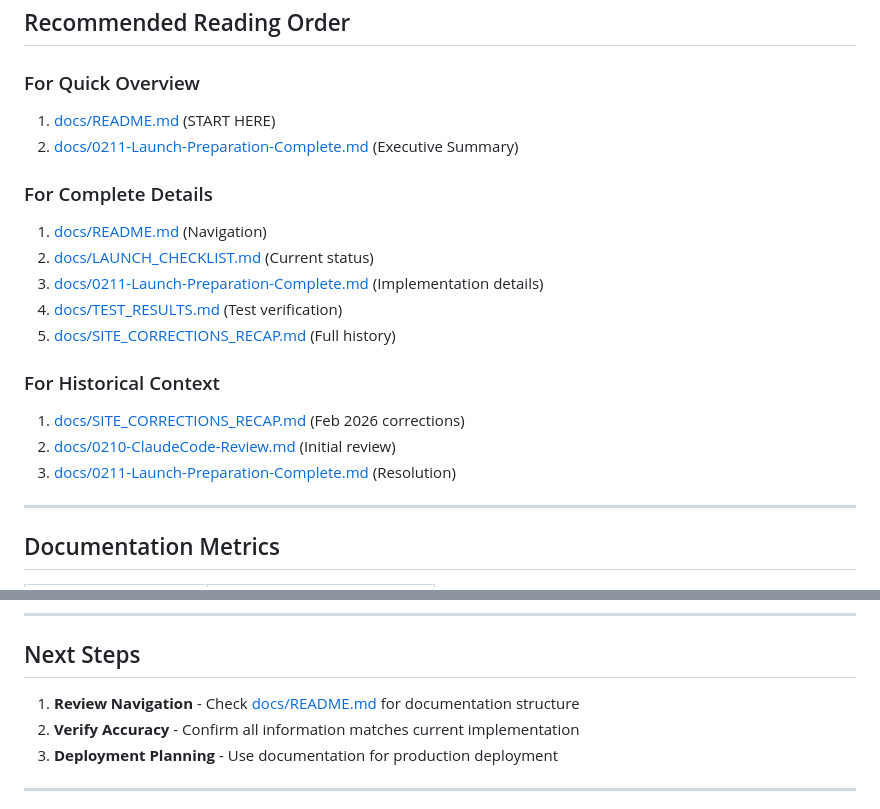
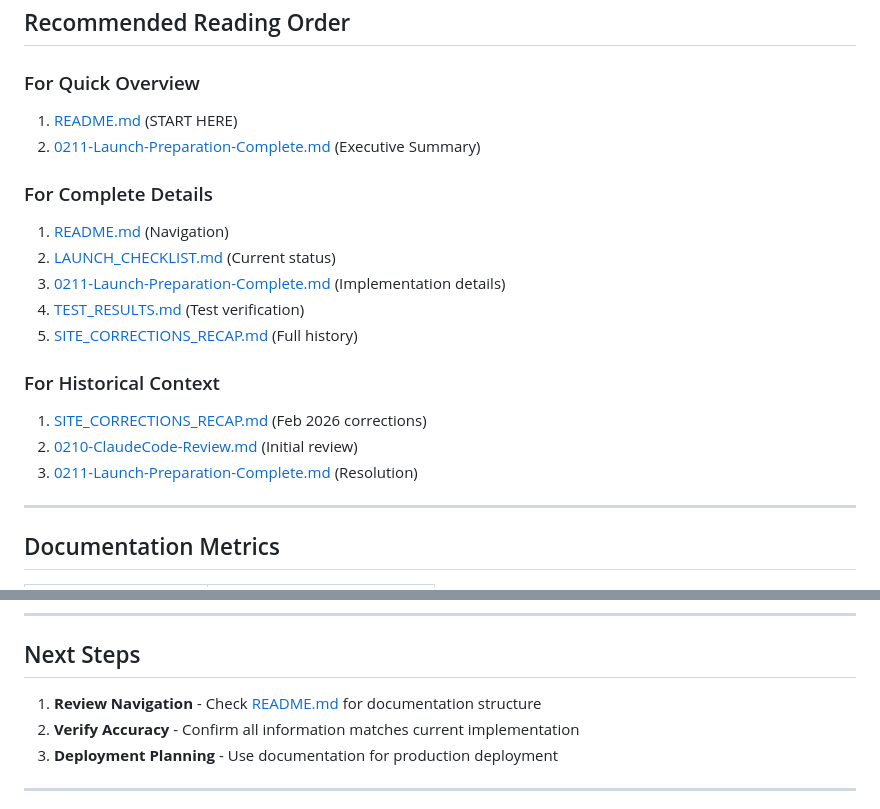
Before and after one commit to eddyel/nanoprotects-website, a Markdown page: docs/DOCUMENTATION_UPDATE_SUMMARY.md, 2 parts joined by grey strips. GitHub-like rendering.

Commit message:
docs: fix internal links in documentation update summary
Fix all internal links to work properly on GitHub:
- Remove 'docs/' prefix from links (already in docs/ directory)
- Add clickable links to all file names in "Documentation Files Updated" section
- Ensure all links are relative to current directory
- All 6 documentation files now properly linked

Co-Authored-By: Claude Sonnet 4.5 <noreply@anthropic.com>

```diff
--- a/docs/DOCUMENTATION_UPDATE_SUMMARY.md
+++ b/docs/DOCUMENTATION_UPDATE_SUMMARY.md
@@ -159,20 +159,20 @@ docs/
 ## Recommended Reading Order
 
 ### For Quick Overview
-1. [docs/README.md](README.md) (START HERE)
-2. [docs/0211-Launch-Preparation-Complete.md](0211-Launch-Preparation-Complete.md) (Executive Summary)
+1. [README.md](README.md) (START HERE)
+2. [0211-Launch-Preparation-Complete.md](0211-Launch-Preparation-Complete.md) (Executive Summary)
 
 ### For Complete Details
-1. [docs/README.md](README.md) (Navigation)
-2. [docs/LAUNCH_CHECKLIST.md](LAUNCH_CHECKLIST.md) (Current status)
-3. [docs/0211-Launch-Preparation-Complete.md](0211-Launch-Preparation-Complete.md) (Implementation details)
-4. [docs/TEST_RESULTS.md](TEST_RESULTS.md) (Test verification)
-5. [docs/SITE_CORRECTIONS_RECAP.md](SITE_CORRECTIONS_RECAP.md) (Full history)
+1. [README.md](README.md) (Navigation)
+2. [LAUNCH_CHECKLIST.md](LAUNCH_CHECKLIST.md) (Current status)
+3. [0211-Launch-Preparation-Complete.md](0211-Launch-Preparation-Complete.md) (Implementation details)
+4. [TEST_RESULTS.md](TEST_RESULTS.md) (Test verification)
+5. [SITE_CORRECTIONS_RECAP.md](SITE_CORRECTIONS_RECAP.md) (Full history)
 
 ### For Historical Context
-1. [docs/SITE_CORRECTIONS_RECAP.md](SITE_CORRECTIONS_RECAP.md) (Feb 2026 corrections)
-2. [docs/0210-ClaudeCode-Review.md](0210-ClaudeCode-Review.md) (Initial review)
-3. [docs/0211-Launch-Preparation-Complete.md](0211-Launch-Preparation-Complete.md) (Resolution)
+1. [SITE_CORRECTIONS_RECAP.md](SITE_CORRECTIONS_RECAP.md) (Feb 2026 corrections)
+2. [0210-ClaudeCode-Review.md](0210-ClaudeCode-Review.md) (Initial review)
+3. [0211-Launch-Preparation-Complete.md](0211-Launch-Preparation-Complete.md) (Resolution)
 
 ---
 
@@ -207,7 +207,7 @@ docs/
 
 ## Next Steps
 
-1. **Review Navigation** - Check [docs/README.md](README.md) for documentation structure
+1. **Review Navigation** - Check [README.md](README.md) for documentation structure
 2. **Verify Accuracy** - Confirm all information matches current implementation
 3. **Deployment Planning** - Use documentation for production deployment
 
```
Also changed, not shown: other parts of docs/DOCUMENTATION_UPDATE_SUMMARY.md (+6 -6 lines).
